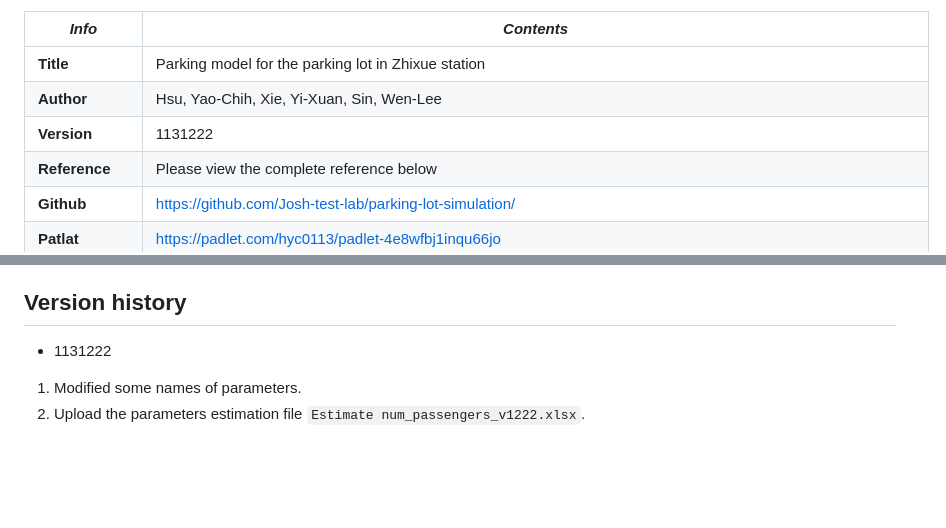
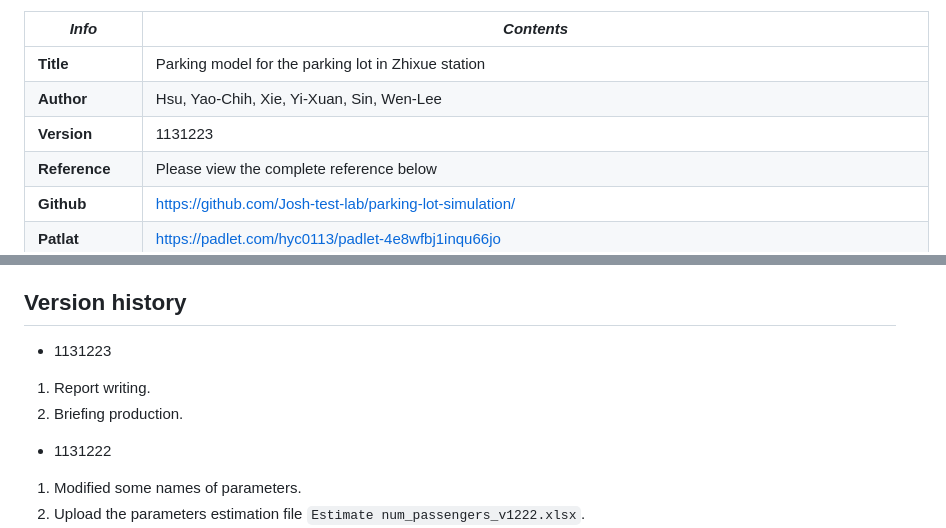
Before and after one commit to Josh-test-lab/parking-lot-simulation, a Markdown page: README.md, 2 parts joined by grey strips. Rendered like a GitHub page; blank space fills up the shorter version.

```diff
--- a/README.md
+++ b/README.md
@@ -8,7 +8,7 @@ This simulation is about the parking problem in the parking lot of Zhixue statio
 | ------------------------- | --------------------------------------------------------------------------------------------------------------------------------------------- |
 | **Title**           | Parking model for the parking lot in Zhixue station                                                                                           |
 | **Author**          | Hsu, Yao-Chih, Xie, Yi-Xuan, Sin, Wen-Lee                                                                                                     |
-| **Version**         | 1131222                                                                                                                                       |
+| **Version**         | 1131223                                                                                                                                      |
 | **Reference**       | Please view the complete reference below                                                                                                      |
 | **Github**          | https://github.com/Josh-test-lab/parking-lot-simulation/                                                                                      |
 | **Patlat**          | https://padlet.com/hyc0113/padlet-4e8wfbj1inqu66jo                                                                                            |
@@ -52,6 +52,11 @@ This simulation is about the parking problem in the parking lot of Zhixue statio
 11. R. C. Larson, & A. R. Odoni (1981). *Urban Operation Research.* Massachusetts Institute of Technology. https://web.mit.edu/urban_or_book/www/book/index.html
 
 ## Version history
+
+- 1131223
+
+1. Report writing.
+2. Briefing production.
 
 - 1131222
 
```
